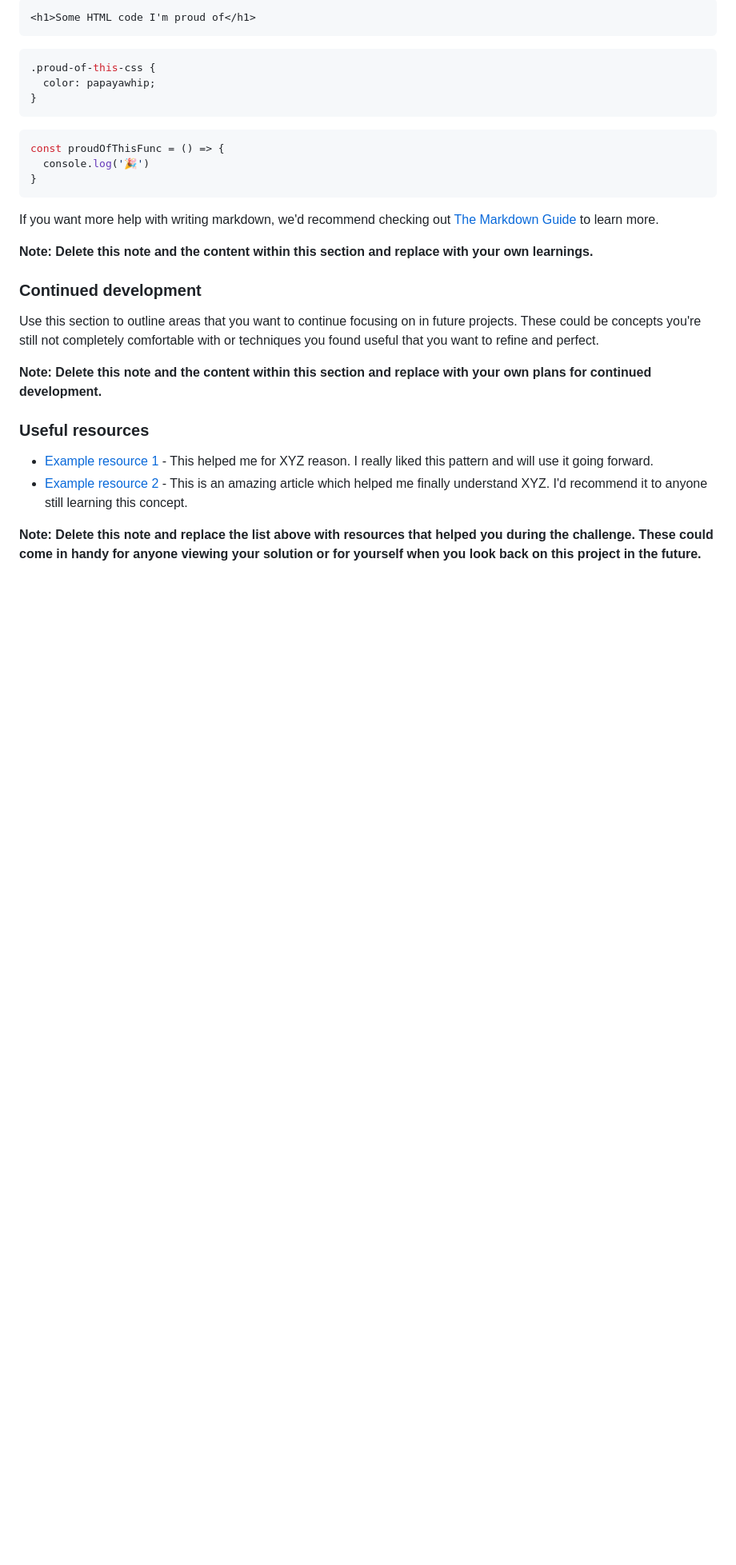
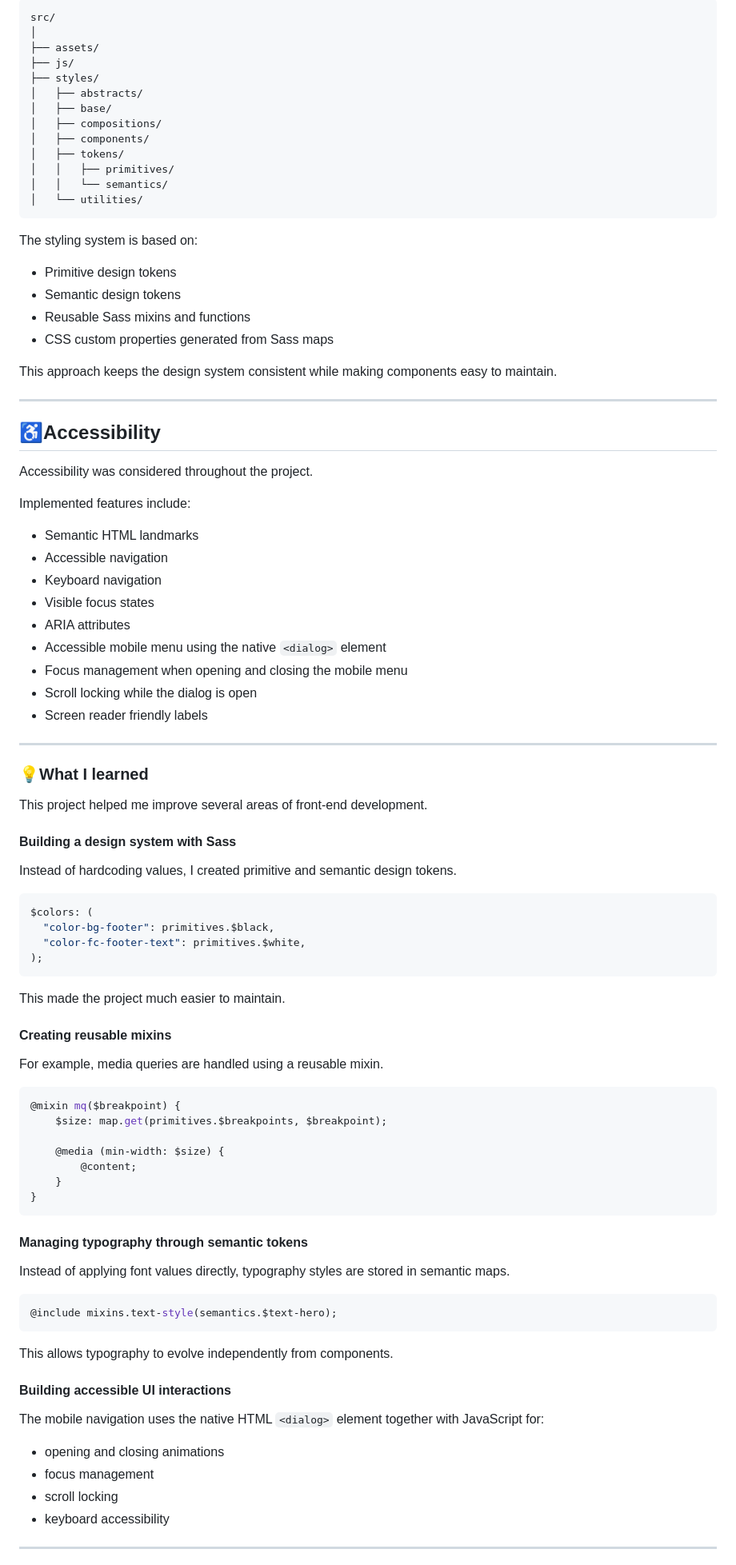
Before and after one commit to berefire/loopstudios-landing-page, a Markdown page: README.md, the part around one of its changes. Shown at 80% size. GitHub-like rendering; blank space fills up the shorter version.

Commit message:
docs: enhance README with project details and accessibility information

````diff
--- a/README.md
+++ b/README.md
@@ -68,32 +83,98 @@ To see how you can add code snippets, see below:
 
 ```html
-<h1>Some HTML code I'm proud of</h1>
+src/
+│
+├── assets/
+├── js/
+├── styles/
+│   ├── abstracts/
+│   ├── base/
+│   ├── compositions/
+│   ├── components/
+│   ├── tokens/
+│   │   ├── primitives/
+│   │   └── semantics/
+│   └── utilities/
 ```
-```css
-.proud-of-this-css {
-  color: papayawhip;
-}
+
+The styling system is based on:
+
+- Primitive design tokens
+- Semantic design tokens
+- Reusable Sass mixins and functions
+- CSS custom properties generated from Sass maps
+
+This approach keeps the design system consistent while making components easy to maintain.
+
+---
+
+## ♿Accessibility
+
+Accessibility was considered throughout the project.
+
+Implemented features include:
+
+- Semantic HTML landmarks
+- Accessible navigation
+- Keyboard navigation
+- Visible focus states
+- ARIA attributes
+- Accessible mobile menu using the native `<dialog>` element
+- Focus management when opening and closing the mobile menu
+- Scroll locking while the dialog is open
+- Screen reader friendly labels
+
+---
+
+### 💡What I learned
+
+This project helped me improve several areas of front-end development.
+
+#### Building a design system with Sass
+
+Instead of hardcoding values, I created primitive and semantic design tokens.
+
+```scss
+$colors: (
+  "color-bg-footer": primitives.$black,
+  "color-fc-footer-text": primitives.$white,
+);
 ```
-```js
-const proudOfThisFunc = () => {
-  console.log('🎉')
+
+This made the project much easier to maintain.
+
+#### Creating reusable mixins
+
+For example, media queries are handled using a reusable mixin.
+
+```scss
+@mixin mq($breakpoint) {
+    $size: map.get(primitives.$breakpoints, $breakpoint);
+
+    @media (min-width: $size) {
+        @content;
+    }
 }
 ```
 
-If you want more help with writing markdown, we'd recommend checking out [The Markdown Guide](https://www.markdownguide.org/) to learn more.
+#### Managing typography through semantic tokens
 
-**Note: Delete this note and the content within this section and replace with your own learnings.**
+Instead of applying font values directly, typography styles are stored in semantic maps.
 
-### Continued development
+```scss
+@include mixins.text-style(semantics.$text-hero);
+```
 
-Use this section to outline areas that you want to continue focusing on in future projects. These could be concepts you're still not completely comfortable with or techniques you found useful that you want to refine and perfect.
+This allows typography to evolve independently from components.
 
-**Note: Delete this note and the content within this section and replace with your own plans for continued development.**
+#### Building accessible UI interactions
 
-### Useful resources
+The mobile navigation uses the native HTML `<dialog>` element together with JavaScript for:
 
-- [Example resource 1](https://www.example.com) - This helped me for XYZ reason. I really liked this pattern and will use it going forward.
-- [Example resource 2](https://www.example.com) - This is an amazing article which helped me finally understand XYZ. I'd recommend it to anyone still learning this concept.
+- opening and closing animations
+- focus management
+- scroll locking
+- keyboard accessibility
 
-**Note: Delete this note and replace the list above with resources that helped you during the challenge. These could come in handy for anyone viewing your solution or for yourself when you look back on this project in the future.**
+---
 
````
Also changed, not shown: other parts of README.md (+93 -44 lines).
